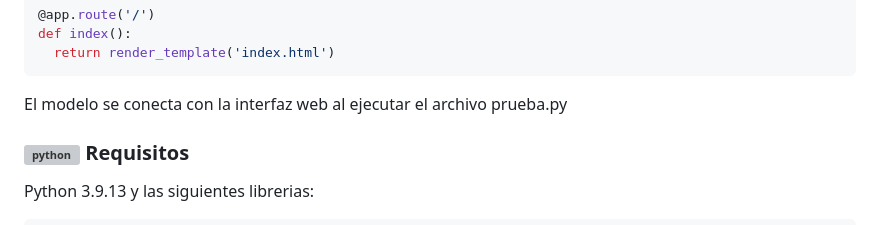
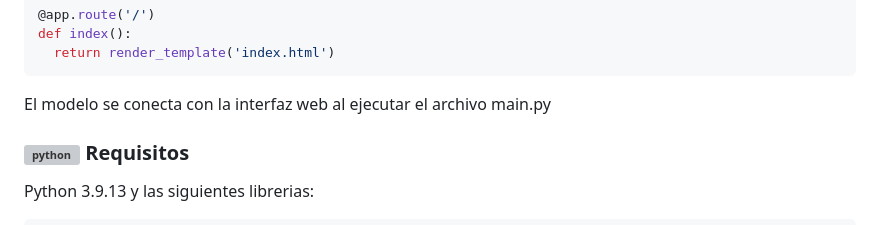
Before and after one commit to raul2811/Chatbot-proyecto-final, a Markdown page: README.md, the part around the change. GitHub-like rendering; grey boxes are pictures that could not be loaded.

````diff
--- a/README.md
+++ b/README.md
@@ -131,7 +131,7 @@ def chatbot_mensaje():
 def index():
   return render_template('index.html')
 ```
-El modelo se conecta con la interfaz web al ejecutar el archivo prueba.py
+El modelo se conecta con la interfaz web al ejecutar el archivo main.py
 
 ### <img src="https://raw.githubusercontent.com/devicons/devicon/master/icons/python/python-original.svg" alt="python" width="40" height="40"/>  Requisitos
 
````
